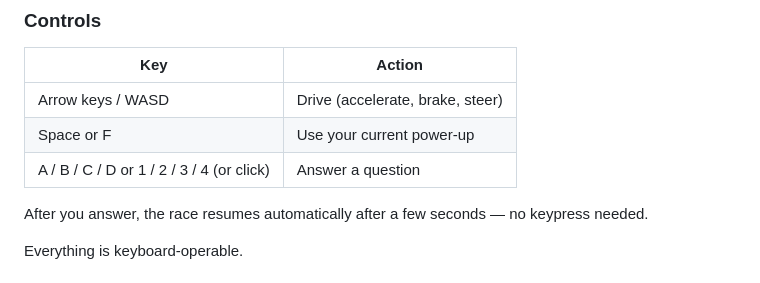
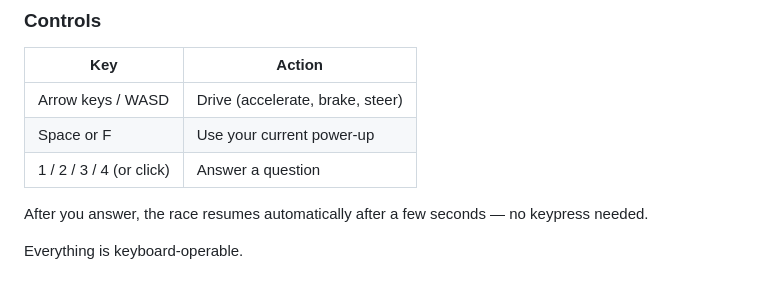
Before and after one commit to BigSatoshi/CCNA-Racing-Retro-Video-Game, a Markdown page: README.md, the part around the change. GitHub-like rendering.

Commit message:
Drop letter keys from README answer control (numbers only)
Co-Authored-By: Claude Opus 4.8 <noreply@anthropic.com>

```diff
--- a/README.md
+++ b/README.md
@@ -25,7 +25,7 @@ python3 -m http.server 8000
 |-----|--------|
 | Arrow keys / WASD | Drive (accelerate, brake, steer) |
 | Space or F | Use your current power-up |
-| A / B / C / D or 1 / 2 / 3 / 4 (or click) | Answer a question |
+| 1 / 2 / 3 / 4 (or click) | Answer a question |
 
 After you answer, the race resumes automatically after a few seconds — no keypress needed.
 
```
